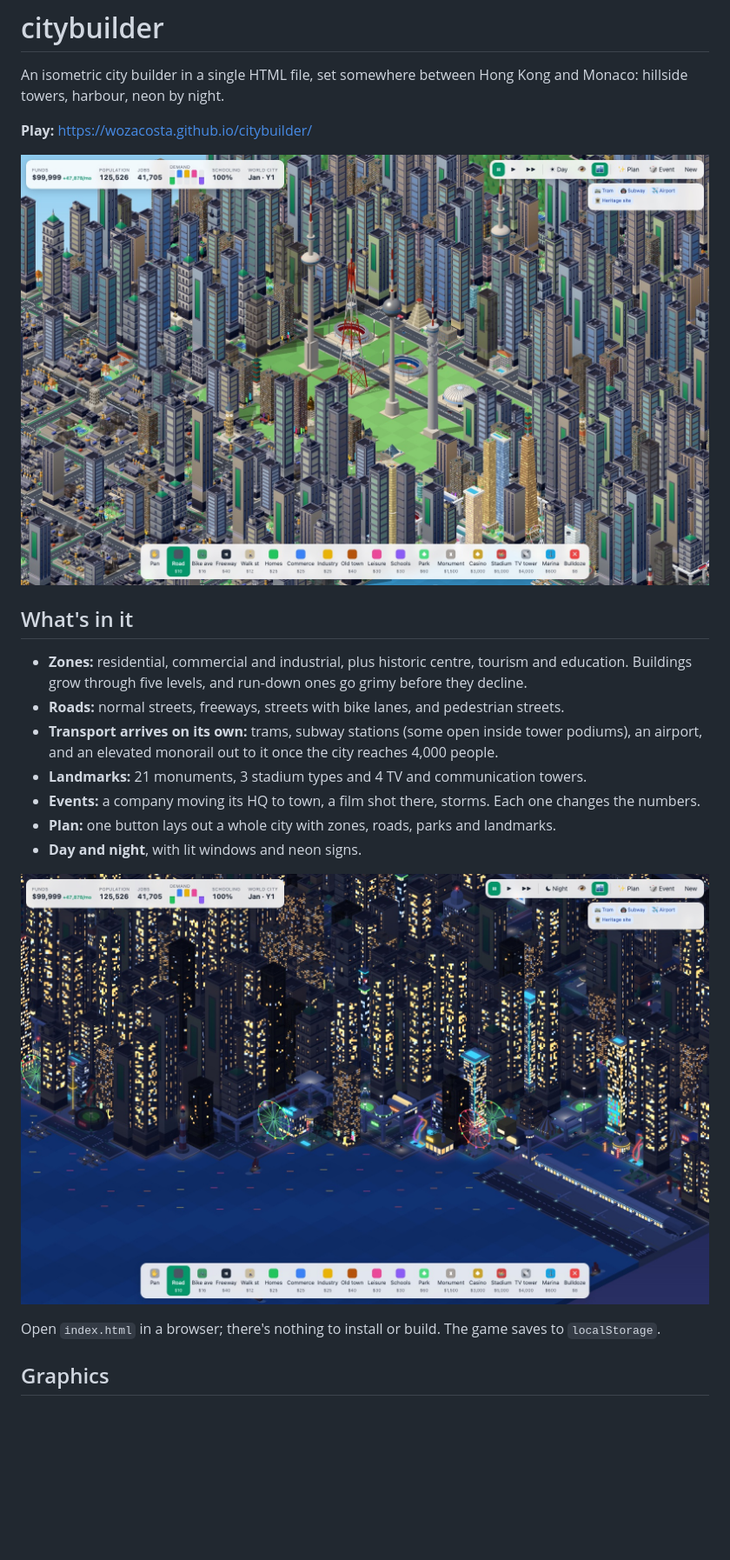
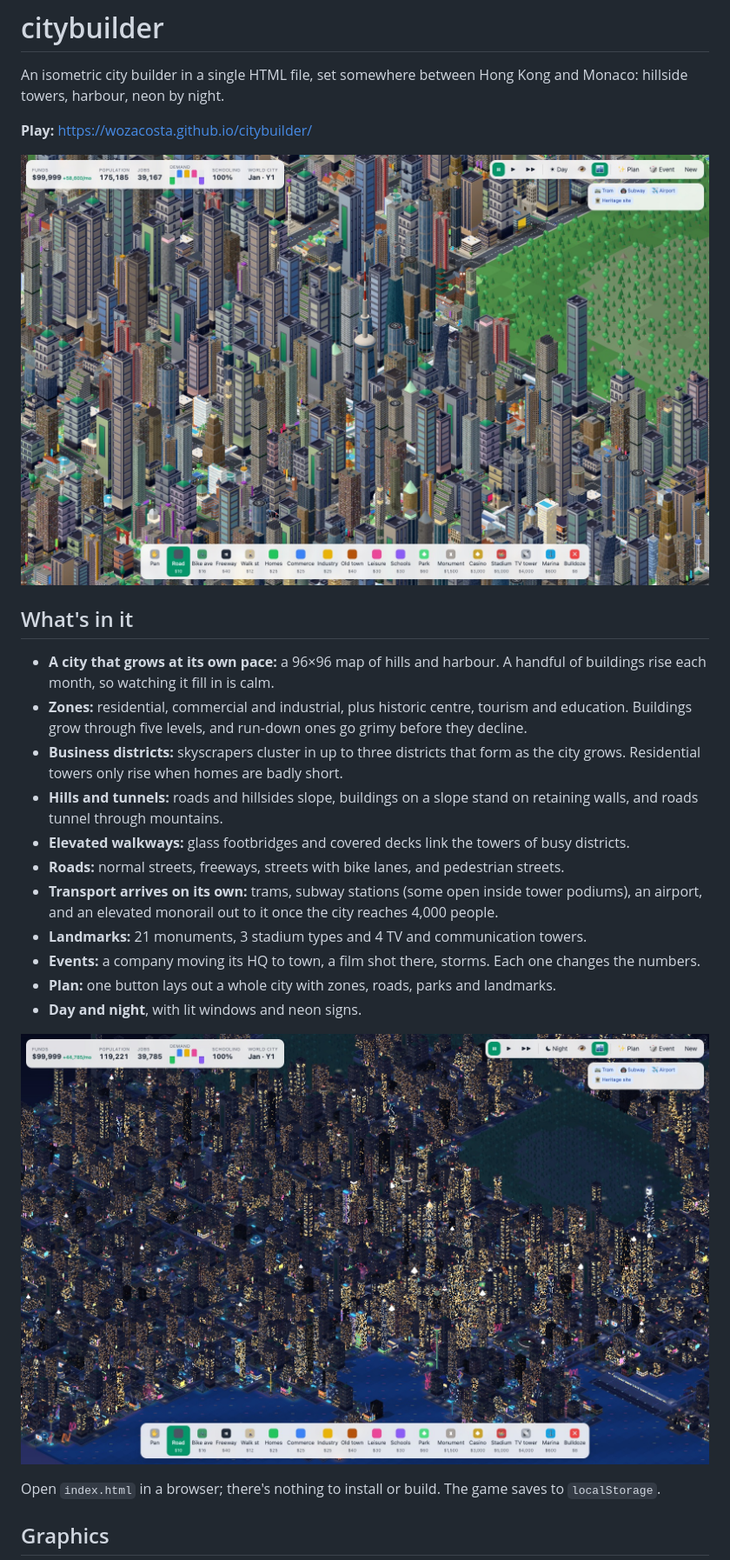
Before and after one commit to Wozacosta/citybuilder, a Markdown page: README.md, the part around one of its changes. Shown at 87% size. GitHub-like rendering; pictures changed too: assets/night.jpg, assets/screenshot.jpg; blank space fills up the shorter version.

```diff
--- a/README.md
+++ b/README.md
@@ -10,7 +10,11 @@ An isometric city builder in a single HTML file, set somewhere between Hong Kong
 
 ## What's in it
 
+- **A city that grows at its own pace:** a 96×96 map of hills and harbour. A handful of buildings rise each month, so watching it fill in is calm.
 - **Zones:** residential, commercial and industrial, plus historic centre, tourism and education. Buildings grow through five levels, and run-down ones go grimy before they decline.
+- **Business districts:** skyscrapers cluster in up to three districts that form as the city grows. Residential towers only rise when homes are badly short.
+- **Hills and tunnels:** roads and hillsides slope, buildings on a slope stand on retaining walls, and roads tunnel through mountains.
+- **Elevated walkways:** glass footbridges and covered decks link the towers of busy districts.
 - **Roads:** normal streets, freeways, streets with bike lanes, and pedestrian streets.
 - **Transport arrives on its own:** trams, subway stations (some open inside tower podiums), an airport, and an elevated monorail out to it once the city reaches 4,000 people.
 - **Landmarks:** 21 monuments, 3 stadium types and 4 TV and communication towers.
```
Also changed, not shown: other parts of README.md (+3 -3 lines), 6 other files.
